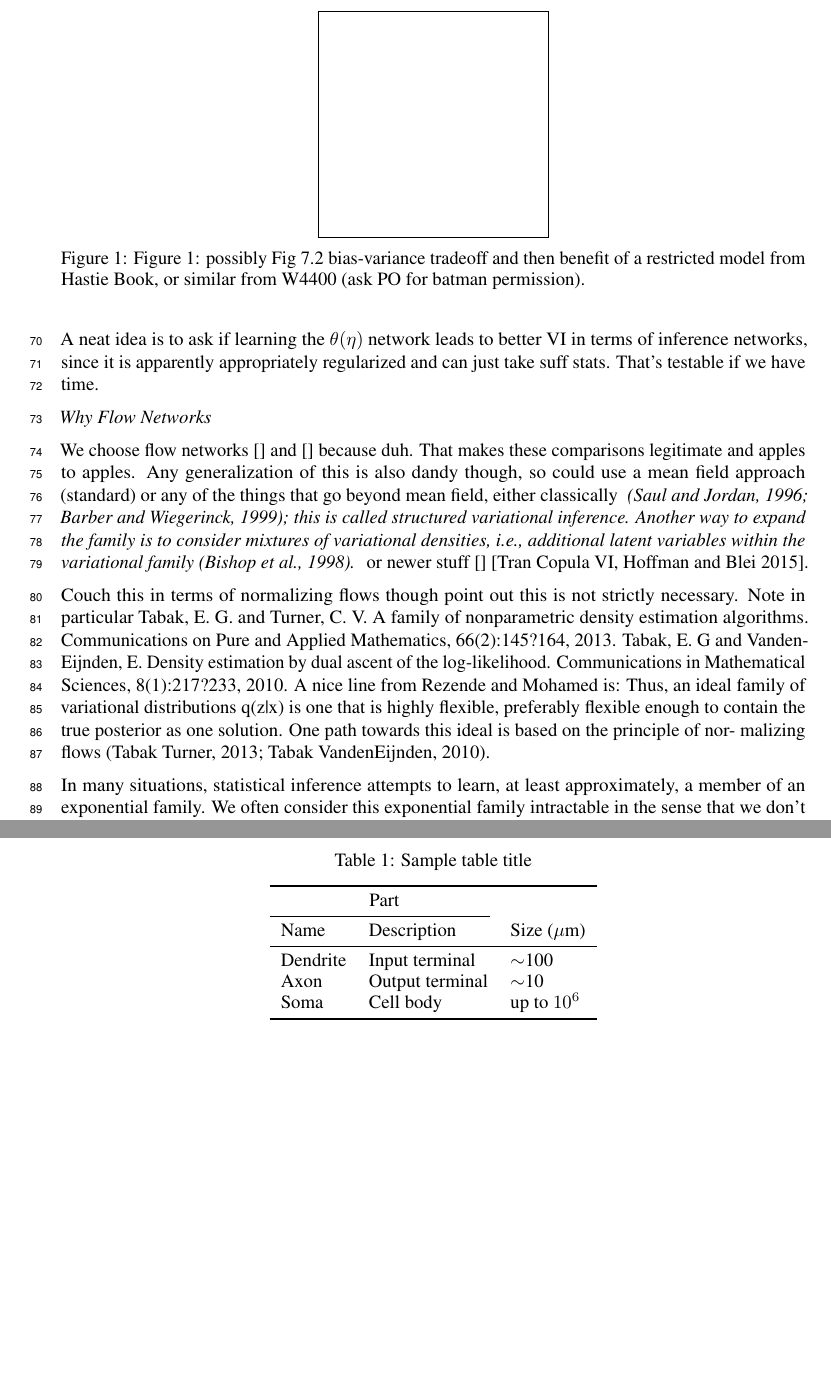
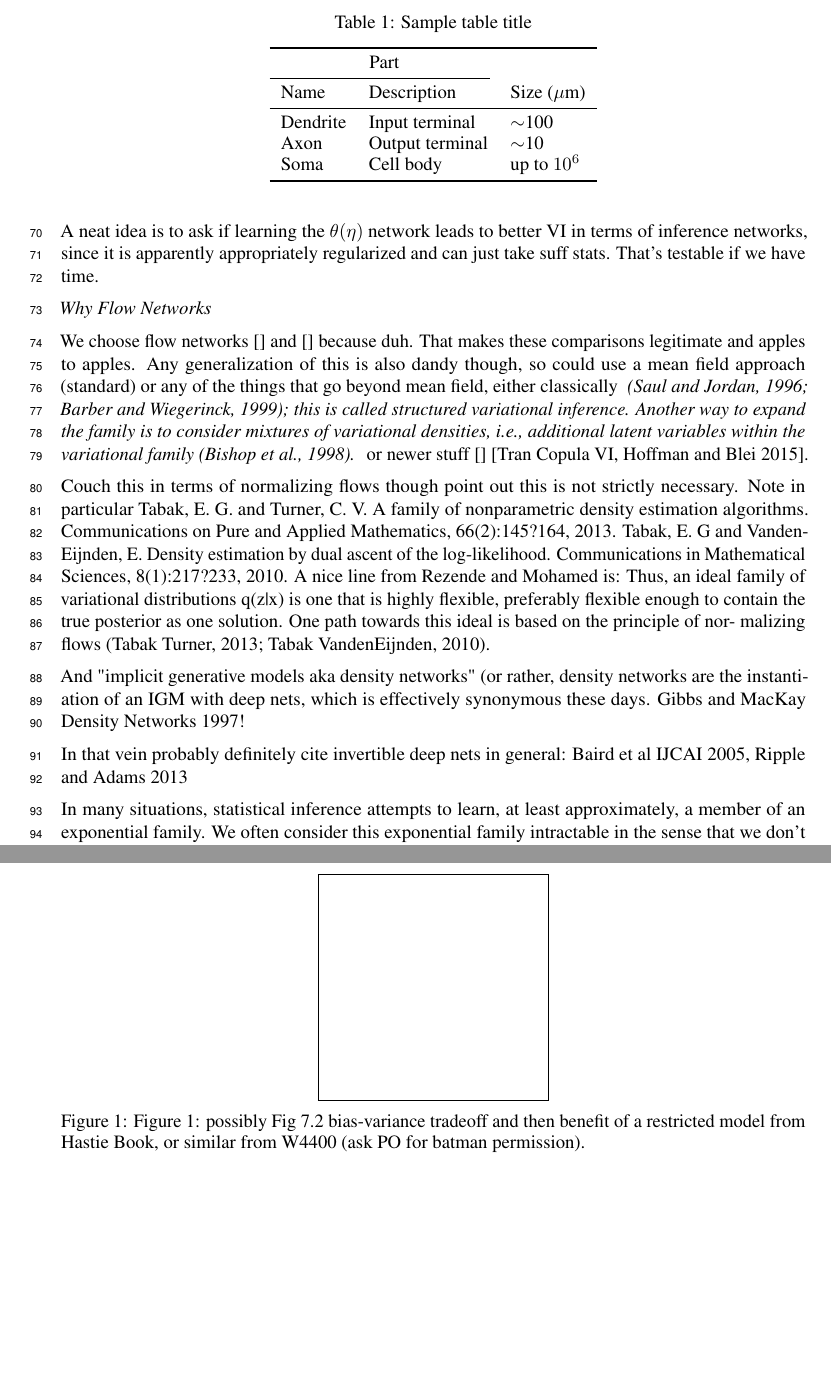
Before and after one commit to cunningham-lab/efn, a LaTeX paper (written/BittnerNIPS2018.tex): two parts of pages 3 and 4 of 6, joined at a grey line, cut so that both start at the same text, the shorter picture padded with empty space. Compiled offline with pdfLaTeX.

Commit message:
gibbs mackay density networks 97

```diff
--- a/written/BittnerNIPS2018.tex
+++ b/written/BittnerNIPS2018.tex
@@ -156,6 +156,10 @@ Exp fams are awesome and fundamental \cite{}.  Also \cite{wainwrightjordan2008gr
 Tabak, E. G and Vanden-Eijnden, E. Density estimation by dual ascent of the log-likelihood. Communications in Mathematical Sciences, 8(1):217?233, 2010.
   A nice line from Rezende and Mohamed is: Thus, an ideal family of variational distributions q(z|x) is one that is highly flexible, preferably flexible enough to contain the true posterior as one solution. One path towards this ideal is based on the principle of nor- malizing flows (Tabak Turner, 2013; Tabak VandenEijnden, 2010).
 
+ And "implicit generative models aka density networks" (or rather, density networks are the instantiation of an IGM with deep nets, which is effectively synonymous these days. Gibbs and MacKay Density Networks 1997!
+
+ In that vein probably definitely cite invertible deep nets in general: Baird et al IJCAI 2005, Ripple and Adams 2013
+
   In many situations, statistical inference attempts to learn, at least approximately, a member of an exponential family. We often consider this exponential family intractable in the sense that we don't know how to normalize or sample from it.  Approximate inference, such as variational
 
 \section{To Do}
```
Also changed, not shown: written/BittnerNIPS2018.pdf, 2 other files.
